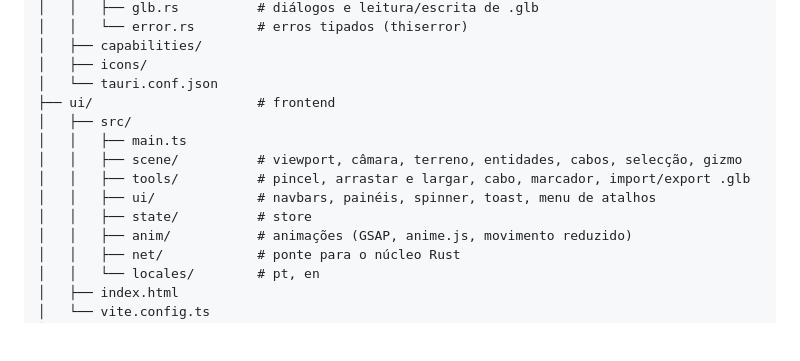
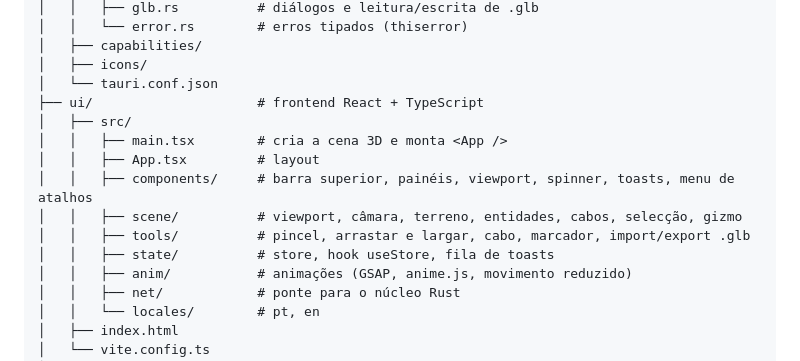
Before and after one commit to vritik246800/Terra_Map, a Markdown page: README.md, the part around the change. GitHub-like rendering; blank space fills up the shorter version.

```diff
--- a/README.md
+++ b/README.md
@@ -49,13 +49,14 @@ Terra_Map/
 │   ├── capabilities/
 │   ├── icons/
 │   └── tauri.conf.json
-├── ui/                     # frontend
+├── ui/                     # frontend React + TypeScript
 │   ├── src/
-│   │   ├── main.ts
+│   │   ├── main.tsx        # cria a cena 3D e monta <App />
+│   │   ├── App.tsx         # layout
+│   │   ├── components/     # barra superior, painéis, viewport, spinner, toasts, menu de atalhos
 │   │   ├── scene/          # viewport, câmara, terreno, entidades, cabos, selecção, gizmo
 │   │   ├── tools/          # pincel, arrastar e largar, cabo, marcador, import/export .glb
-│   │   ├── ui/             # navbars, painéis, spinner, toast, menu de atalhos
-│   │   ├── state/          # store
+│   │   ├── state/          # store, hook useStore, fila de toasts
 │   │   ├── anim/           # animações (GSAP, anime.js, movimento reduzido)
 │   │   ├── net/            # ponte para o núcleo Rust
 │   │   └── locales/        # pt, en
```
